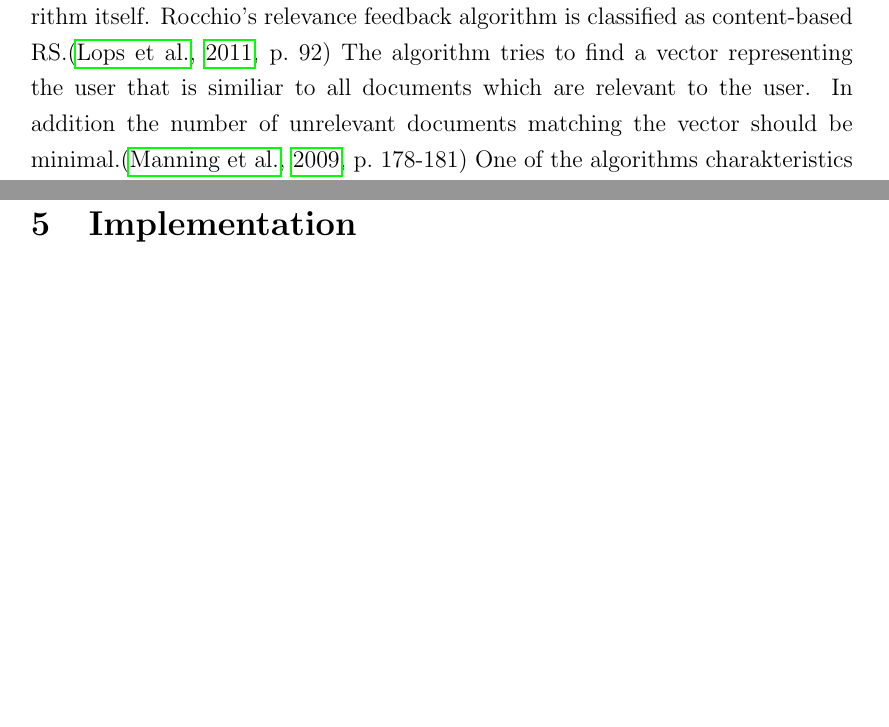
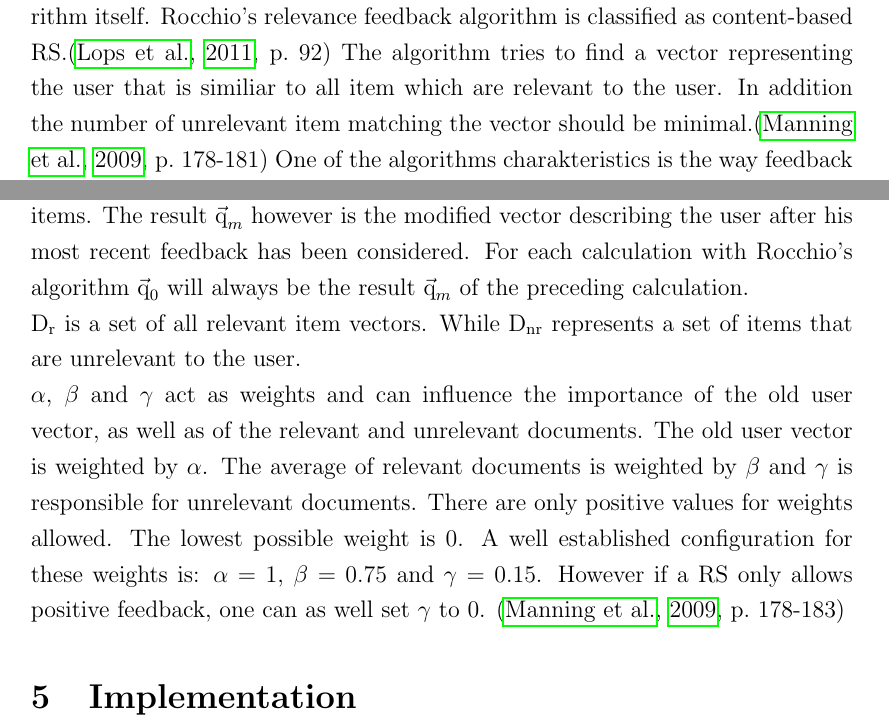
Before and after one commit to dustywind/bachelor-thesis, a LaTeX thesis (thesis/thesis.tex, which reads thesis/inc/rocchio/rocchio.tex): two parts of pages 12 and 13 of 17, joined at a grey line, cut so that both start at the same text, the shorter picture padded with empty space. Compiled offline with pdfLaTeX.

Commit message:
continued writing on the thesis

```diff
--- a/thesis/inc/rocchio/rocchio.tex
+++ b/thesis/inc/rocchio/rocchio.tex
@@ -9,6 +9,6 @@ Beschreibung des Rocchio algorithmus
 With section~\ref{sec:tfidf} and section~\ref{sec:vectorspacemodel} the requirements of Rocchio's algorithm have been described.\citep[p.~178]{manning:2009}
 The next step is to specify the algorithm itself.
 Rocchio's relevance feedback algorithm is classified as content-based RS.\citep[p.~92]{lops:2011}
-The algorithm tries to find a vector representing the user that is similiar to all documents which are relevant to the user.
-In addition the number of unrelevant documents matching the vector should be minimal.\citep[p.~178-181]{manning:2009}
+The algorithm tries to find a vector representing the user that is similiar to all item which are relevant to the user.
+In addition the number of unrelevant item matching the vector should be minimal.\citep[p.~178-181]{manning:2009}
 One of the algorithms charakteristics is the way feedback (as described in section~\ref{sec:feedback}) is treated.
@@ -22,3 +22,16 @@ When using Rocchio's algorithm for a recommender system one uses a user vector i
         + \beta \cdot \frac{1}{|\text{D}_\text{r}|}\sum_{\vec{\text{d}}_j\in \text{D}_\text{r}} \vec{\text{d}}_j
         - \gamma \cdot \frac{1}{|\text{D}_\text{nr}|}\sum_{\vec{\text{d}}_j\in \text{D}_\text{nr}} \vec{\text{d}}_j
 \end{equation}
+$\vec{\text{q}}_0$ is the old vector representing the user before he gave feedback about one of the items.
+The result $\vec{\text{q}}_m$ however is the modified vector describing the user after his most recent feedback has been considered.
+For each calculation with Rocchio's algorithm $\vec{\text{q}}_0$ will always be the result $\vec{\text{q}}_m$ of the preceding calculation.\\
+$\text{D}_\text{r}$ is a set of all relevant item vectors.
+While $\text{D}_\text{nr}$ represents a set of items that are unrelevant to the user.\\
+$\alpha$, $\beta$ and $\gamma$ act as weights and can influence the importance of the old user vector, as well as of  the relevant and unrelevant documents.
+The old user vector is weighted by $\alpha$.
+The average of relevant documents is weighted by $\beta$ and $\gamma$ is responsible for unrelevant documents.
+There are only positive values for weights allowed.
+The lowest possible weight is 0.
+A well established configuration for these weights is: $\alpha = 1$, $\beta = 0.75$ and $\gamma = 0.15$.
+However if a RS only allows positive feedback, one can as well set $\gamma$ to 0.
+\citep[p.~178-183]{manning:2009}
```
Also changed, not shown: thesis/inc/informationretrieval/informationretrieval.tex (+1 -1 lines), thesis/inc/rocchio/rocchio.tex (4 more changed lines).
